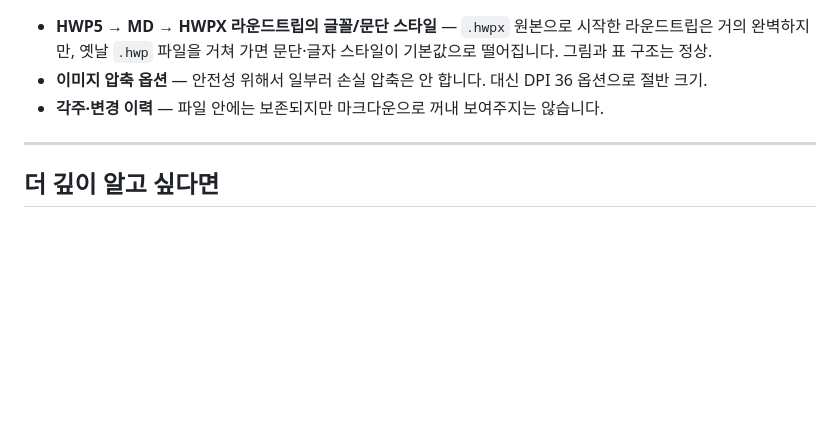
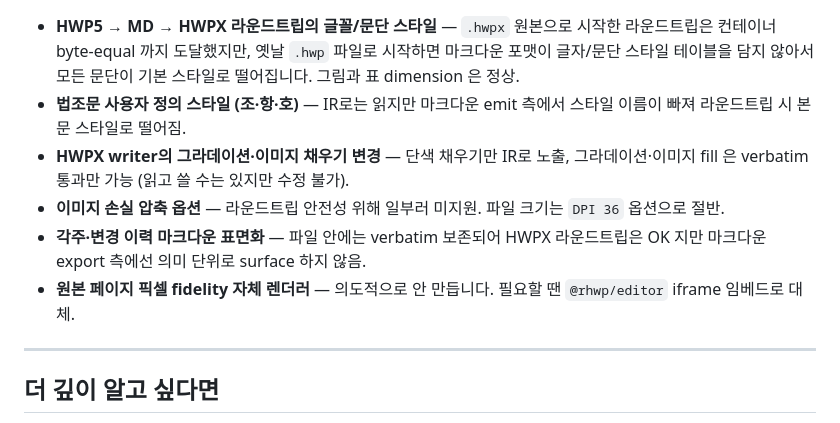
Before and after one commit to zobithecat/ts-hwp-transpiler, a Markdown page: README.md, the part around one of its changes. Drawn GitHub-style; blank space fills up the shorter version.

```diff
--- a/README.md
+++ b/README.md
@@ -149,12 +216,21 @@ cargo run -p hwp-transpiler-codec --bin md-to-hwpx -- doc.md
 
 - **HWP5 → MD → HWPX 라운드트립의 글꼴/문단 스타일** — `.hwpx`
-  원본으로 시작한 라운드트립은 거의 완벽하지만, 옛날 `.hwp` 파일을
-  거쳐 가면 문단·글자 스타일이 기본값으로 떨어집니다. 그림과 표
-  구조는 정상.
-- **이미지 압축 옵션** — 안전성 위해서 일부러 손실 압축은
-  안 합니다. 대신 DPI 36 옵션으로 절반 크기.
-- **각주·변경 이력** — 파일 안에는 보존되지만 마크다운으로 꺼내
-  보여주지는 않습니다.
+  원본으로 시작한 라운드트립은 컨테이너 byte-equal 까지 도달했지만,
+  옛날 `.hwp` 파일로 시작하면 마크다운 포맷이 글자/문단 스타일
+  테이블을 담지 않아서 모든 문단이 기본 스타일로 떨어집니다. 그림과
+  표 dimension 은 정상.
+- **법조문 사용자 정의 스타일 (조·항·호)** — IR로는 읽지만 마크다운
+  emit 측에서 스타일 이름이 빠져 라운드트립 시 본문 스타일로 떨어짐.
+- **HWPX writer의 그라데이션·이미지 채우기 변경** — 단색 채우기만
+  IR로 노출, 그라데이션·이미지 fill 은 verbatim 통과만 가능 (읽고
+  쓸 수는 있지만 수정 불가).
+- **이미지 손실 압축 옵션** — 라운드트립 안전성 위해 일부러 미지원.
+  파일 크기는 `DPI 36` 옵션으로 절반.
+- **각주·변경 이력 마크다운 표면화** — 파일 안에는 verbatim 보존되어
+  HWPX 라운드트립은 OK 지만 마크다운 export 측에선 의미 단위로
+  surface 하지 않음.
+- **원본 페이지 픽셀 fidelity 자체 렌더러** — 의도적으로 안 만듭니다.
+  필요할 땐 `@rhwp/editor` iframe 임베드로 대체.
 
 ---
 
```
Also changed, not shown: other parts of README.md (+68 -1 lines).
